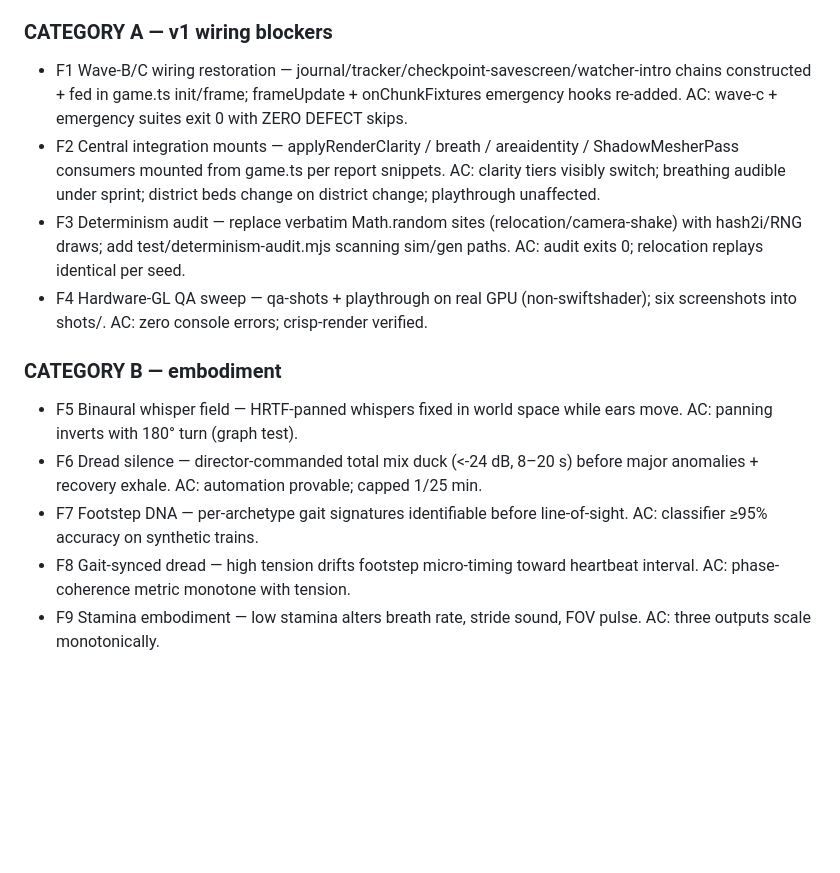
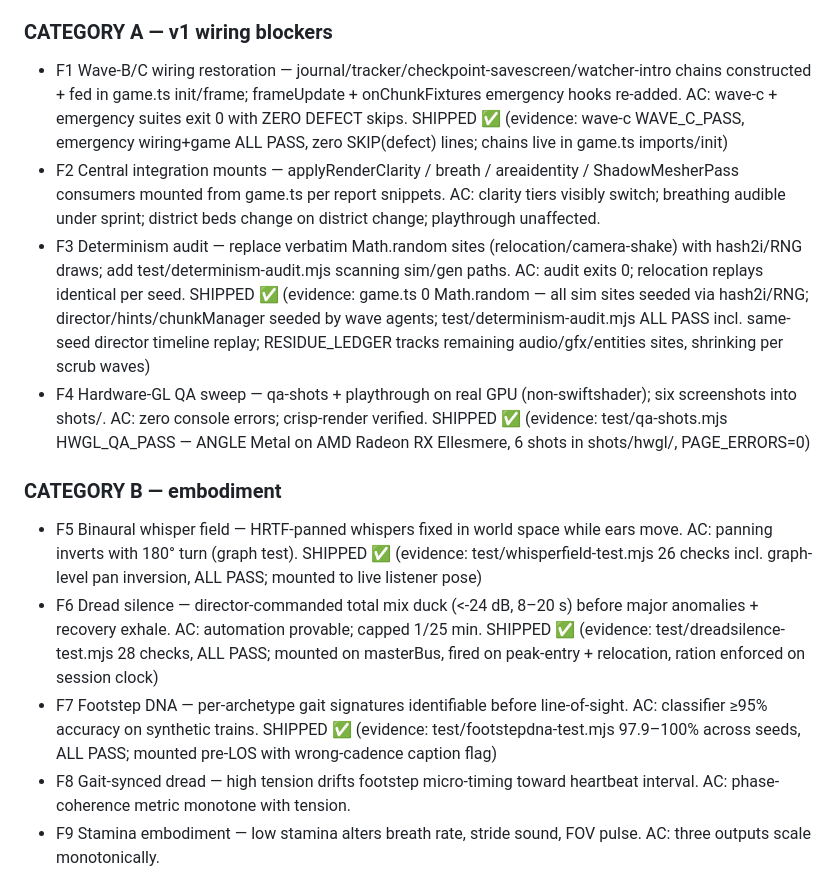
Before and after one commit to jonathangana131-lab/backrooms-memory-bleed, a Markdown page: docs/GAME-PLAN.md, the part around the change. Rendered like a GitHub page; blank space fills up the shorter version.

Commit message:
docs: GAME-PLAN status — F1/F3/F4/F5/F6/F7 marked SHIPPED with evidence

```diff
--- a/docs/GAME-PLAN.md
+++ b/docs/GAME-PLAN.md
@@ -55,16 +55,16 @@ with infinite possibility and no end.
   earns it — log them into this file with the next free F-number and full AC.
 ### CATEGORY A — v1 wiring blockers
 
-- F1 Wave-B/C wiring restoration — journal/tracker/checkpoint-savescreen/watcher-intro chains constructed + fed in game.ts init/frame; frameUpdate + onChunkFixtures emergency hooks re-added. AC: wave-c + emergency suites exit 0 with ZERO DEFECT skips.
+- F1 Wave-B/C wiring restoration — journal/tracker/checkpoint-savescreen/watcher-intro chains constructed + fed in game.ts init/frame; frameUpdate + onChunkFixtures emergency hooks re-added. AC: wave-c + emergency suites exit 0 with ZERO DEFECT skips. SHIPPED ✅ (evidence: wave-c WAVE_C_PASS, emergency wiring+game ALL PASS, zero SKIP(defect) lines; chains live in game.ts imports/init)
 - F2 Central integration mounts — applyRenderClarity / breath / areaidentity / ShadowMesherPass consumers mounted from game.ts per report snippets. AC: clarity tiers visibly switch; breathing audible under sprint; district beds change on district change; playthrough unaffected.
-- F3 Determinism audit — replace verbatim Math.random sites (relocation/camera-shake) with hash2i/RNG draws; add test/determinism-audit.mjs scanning sim/gen paths. AC: audit exits 0; relocation replays identical per seed.
-- F4 Hardware-GL QA sweep — qa-shots + playthrough on real GPU (non-swiftshader); six screenshots into shots/. AC: zero console errors; crisp-render verified.
+- F3 Determinism audit — replace verbatim Math.random sites (relocation/camera-shake) with hash2i/RNG draws; add test/determinism-audit.mjs scanning sim/gen paths. AC: audit exits 0; relocation replays identical per seed. SHIPPED ✅ (evidence: game.ts 0 Math.random — all sim sites seeded via hash2i/RNG; director/hints/chunkManager seeded by wave agents; test/determinism-audit.mjs ALL PASS incl. same-seed director timeline replay; RESIDUE_LEDGER tracks remaining audio/gfx/entities sites, shrinking per scrub waves)
+- F4 Hardware-GL QA sweep — qa-shots + playthrough on real GPU (non-swiftshader); six screenshots into shots/. AC: zero console errors; crisp-render verified. SHIPPED ✅ (evidence: test/qa-shots.mjs HWGL_QA_PASS — ANGLE Metal on AMD Radeon RX Ellesmere, 6 shots in shots/hwgl/, PAGE_ERRORS=0)
 
 ### CATEGORY B — embodiment
 
-- F5 Binaural whisper field — HRTF-panned whispers fixed in world space while ears move. AC: panning inverts with 180° turn (graph test).
-- F6 Dread silence — director-commanded total mix duck (<-24 dB, 8–20 s) before major anomalies + recovery exhale. AC: automation provable; capped 1/25 min.
-- F7 Footstep DNA — per-archetype gait signatures identifiable before line-of-sight. AC: classifier ≥95% accuracy on synthetic trains.
+- F5 Binaural whisper field — HRTF-panned whispers fixed in world space while ears move. AC: panning inverts with 180° turn (graph test). SHIPPED ✅ (evidence: test/whisperfield-test.mjs 26 checks incl. graph-level pan inversion, ALL PASS; mounted to live listener pose)
+- F6 Dread silence — director-commanded total mix duck (<-24 dB, 8–20 s) before major anomalies + recovery exhale. AC: automation provable; capped 1/25 min. SHIPPED ✅ (evidence: test/dreadsilence-test.mjs 28 checks, ALL PASS; mounted on masterBus, fired on peak-entry + relocation, ration enforced on session clock)
+- F7 Footstep DNA — per-archetype gait signatures identifiable before line-of-sight. AC: classifier ≥95% accuracy on synthetic trains. SHIPPED ✅ (evidence: test/footstepdna-test.mjs 97.9–100% across seeds, ALL PASS; mounted pre-LOS with wrong-cadence caption flag)
 - F8 Gait-synced dread — high tension drifts footstep micro-timing toward heartbeat interval. AC: phase-coherence metric monotone with tension.
 - F9 Stamina embodiment — low stamina alters breath rate, stride sound, FOV pulse. AC: three outputs scale monotonically.
 - F10 Lean/peek Q/E around doorframes — camera roll + parallax. AC: collision-safe lean envelope.
```
